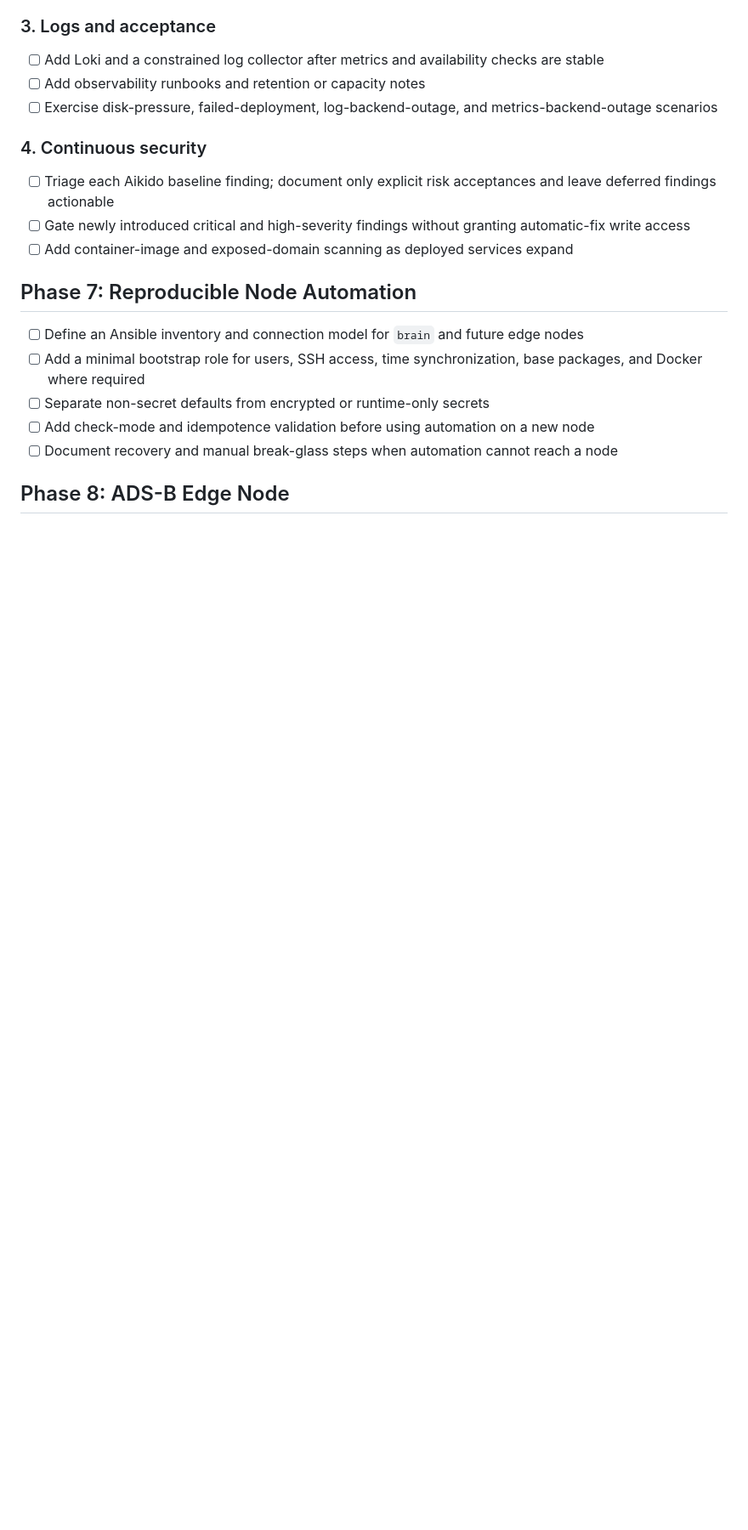
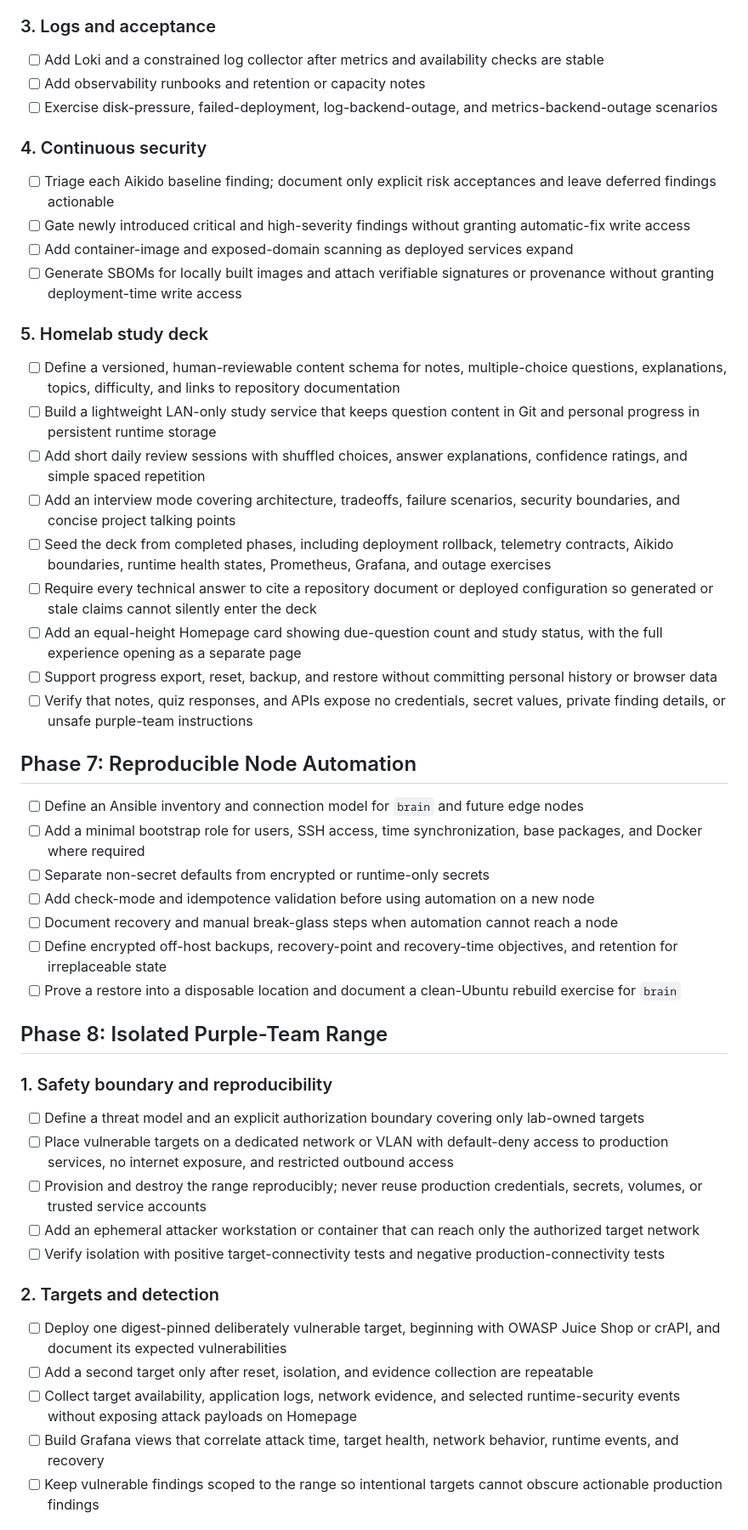
Before and after one commit to pbonc/homelab, a Markdown page: docs/roadmap.md, the part around one of its changes. Shown at 85% size. Rendered like a GitHub page; blank space fills up the shorter version.

Commit message:
roadaroo maparoo

```diff
--- a/docs/roadmap.md
+++ b/docs/roadmap.md
@@ -156,6 +156,19 @@ Build the first version of a generic ingestion, storage, API, and visualization
 - [ ] Triage each Aikido baseline finding; document only explicit risk acceptances and leave deferred findings actionable
 - [ ] Gate newly introduced critical and high-severity findings without granting automatic-fix write access
 - [ ] Add container-image and exposed-domain scanning as deployed services expand
+- [ ] Generate SBOMs for locally built images and attach verifiable signatures or provenance without granting deployment-time write access
+
+### 5. Homelab study deck
+
+- [ ] Define a versioned, human-reviewable content schema for notes, multiple-choice questions, explanations, topics, difficulty, and links to repository documentation
+- [ ] Build a lightweight LAN-only study service that keeps question content in Git and personal progress in persistent runtime storage
+- [ ] Add short daily review sessions with shuffled choices, answer explanations, confidence ratings, and simple spaced repetition
+- [ ] Add an interview mode covering architecture, tradeoffs, failure scenarios, security boundaries, and concise project talking points
+- [ ] Seed the deck from completed phases, including deployment rollback, telemetry contracts, Aikido boundaries, runtime health states, Prometheus, Grafana, and outage exercises
+- [ ] Require every technical answer to cite a repository document or deployed configuration so generated or stale claims cannot silently enter the deck
+- [ ] Add an equal-height Homepage card showing due-question count and study status, with the full experience opening as a separate page
+- [ ] Support progress export, reset, backup, and restore without committing personal history or browser data
+- [ ] Verify that notes, quiz responses, and APIs expose no credentials, secret values, private finding details, or unsafe purple-team instructions
 
 ## Phase 7: Reproducible Node Automation
 
@@ -164,5 +177,24 @@ Build the first version of a generic ingestion, storage, API, and visualization
 - [ ] Separate non-secret defaults from encrypted or runtime-only secrets
 - [ ] Add check-mode and idempotence validation before using automation on a new node
 - [ ] Document recovery and manual break-glass steps when automation cannot reach a node
+- [ ] Define encrypted off-host backups, recovery-point and recovery-time objectives, and retention for irreplaceable state
+- [ ] Prove a restore into a disposable location and document a clean-Ubuntu rebuild exercise for `brain`
 
-## Phase 8: ADS-B Edge Node
+## Phase 8: Isolated Purple-Team Range
+
+### 1. Safety boundary and reproducibility
+
+- [ ] Define a threat model and an explicit authorization boundary covering only lab-owned targets
+- [ ] Place vulnerable targets on a dedicated network or VLAN with default-deny access to production services, no internet exposure, and restricted outbound access
+- [ ] Provision and destroy the range reproducibly; never reuse production credentials, secrets, volumes, or trusted service accounts
+- [ ] Add an ephemeral attacker workstation or container that can reach only the authorized target network
+- [ ] Verify isolation with positive target-connectivity tests and negative production-connectivity tests
+
+### 2. Targets and detection
+
+- [ ] Deploy one digest-pinned deliberately vulnerable target, beginning with OWASP Juice Shop or crAPI, and document its expected vulnerabilities
+- [ ] Add a second target only after reset, isolation, and evidence collection are repeatable
+- [ ] Collect target availability, application logs, network evidence, and selected runtime-security events without exposing attack payloads on Homepage
+- [ ] Build Grafana views that correlate attack time, target health, network behavior, runtime events, and recovery
+- [ ] Keep vulnerable findings scoped to the range so intentional targets cannot obscure actionable production findings
+
```
Also changed, not shown: other parts of docs/roadmap.md (+14 -1 lines).
